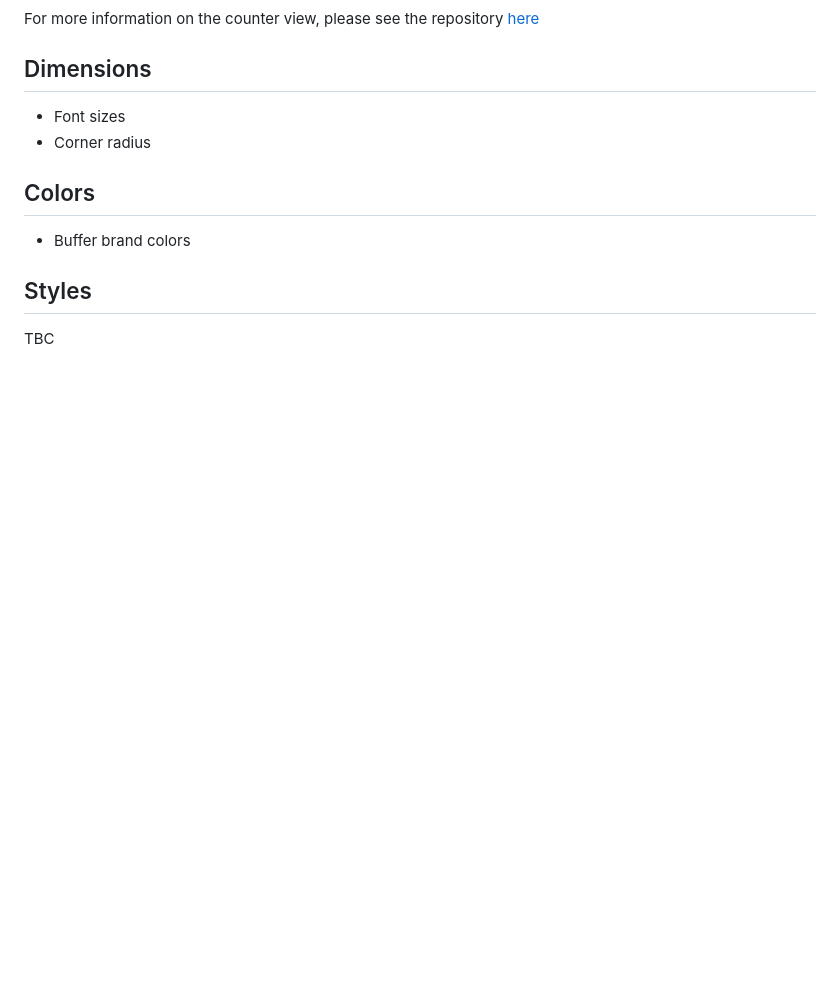
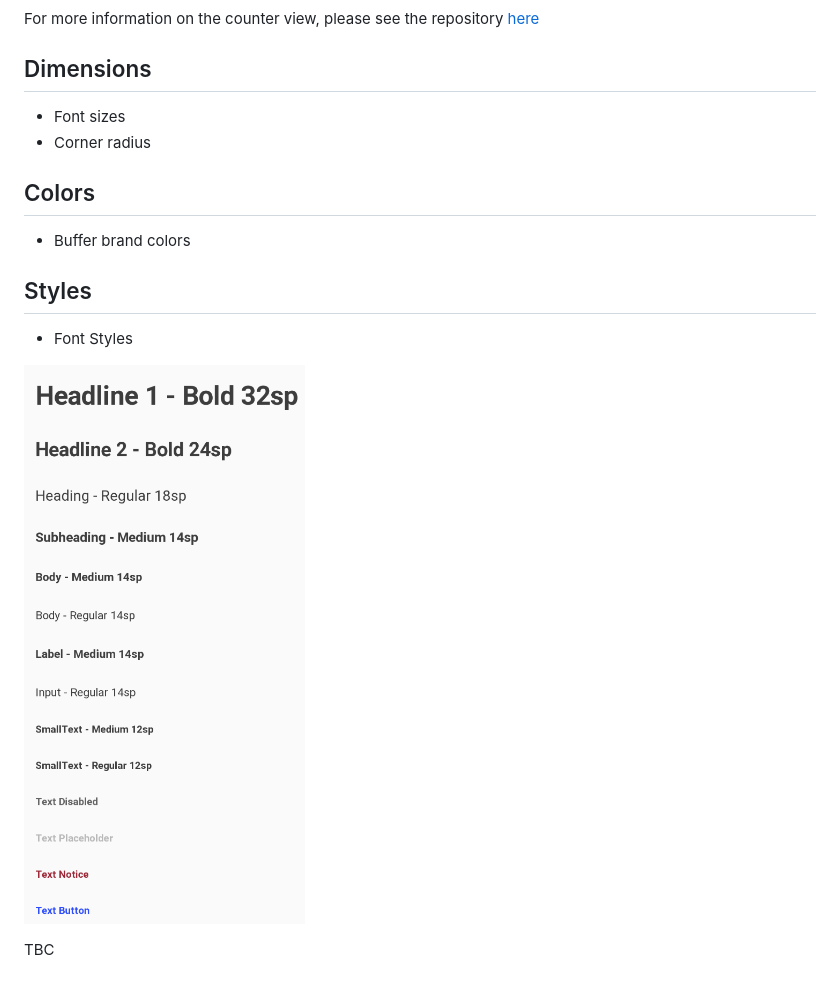
Before and after one commit to bufferapp/android-components, a Markdown page: README.md, the part around the change. Rendered like a GitHub page; pictures changed too: art/text_styles.png (added); blank space fills up the shorter version.

Commit message:
Finalize font sizes

```diff
--- a/README.md
+++ b/README.md
@@ -39,4 +39,8 @@ Colors
 Styles
 ------
 
+- Font Styles
+
+![Text styles](art/text_styles.png)
+
 TBC
```
Also changed, not shown: 2 other files.
